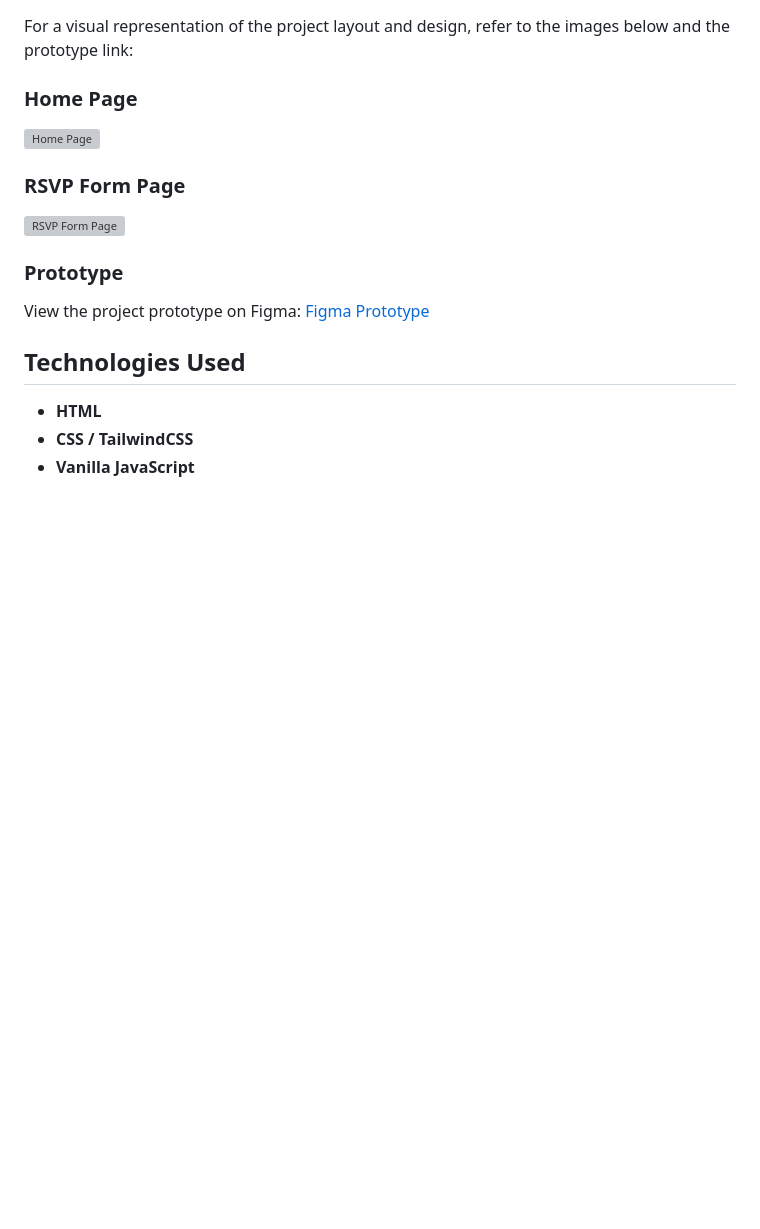
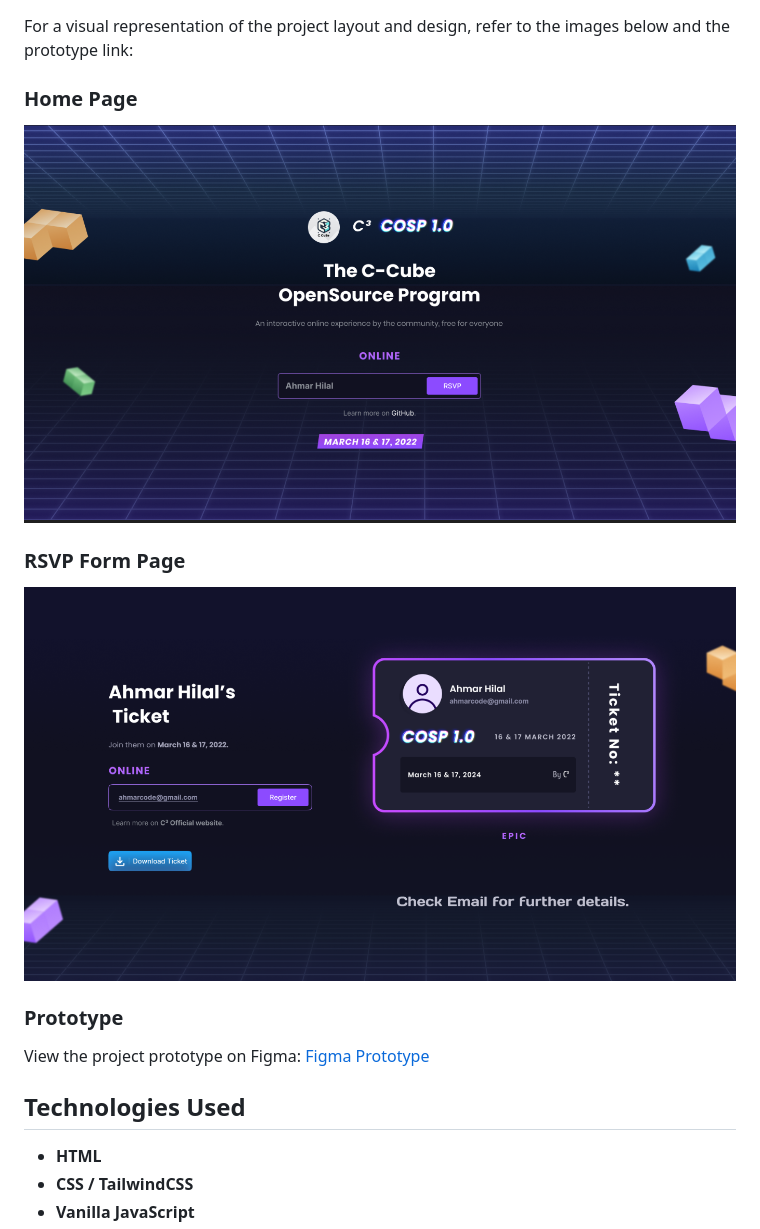
Before and after one commit to C-cube-community/RSVP-website-Web, a Markdown page: README.md, the part around the change. Rendered like a GitHub page; pictures changed too: image-1.png (added), image-2.png (added); blank space fills up the shorter version; grey boxes are pictures that could not be loaded.

```diff
--- a/README.md
+++ b/README.md
@@ -43,10 +43,10 @@ On the second page, users will enter their email address. A ticket will be gener
 For a visual representation of the project layout and design, refer to the images below and the prototype link:
 
 ### Home Page
-![Home Page](images/home.png)
+![alt text](image-1.png)
 
 ### RSVP Form Page
-![RSVP Form Page](images/Ticket-page.png)
+![alt text](image-2.png)
 
 ### Prototype
 View the project prototype on Figma: [Figma Prototype](https://www.figma.com/proto/UdcyJEluxgdYuINHiFeTJ5/Simple-RSVP-COSP-1.0?page-id=0%3A1&node-id=5-77&viewport=437%2C-312%2C0.34&t=h9eU38ZZlIZVy2ud-1&scaling=scale-down-width&content-scaling=fixed&starting-point-node-id=5%3A351)
```
Also changed, not shown: images/Home.png (deleted), images/Ticket-Page.png (deleted).
